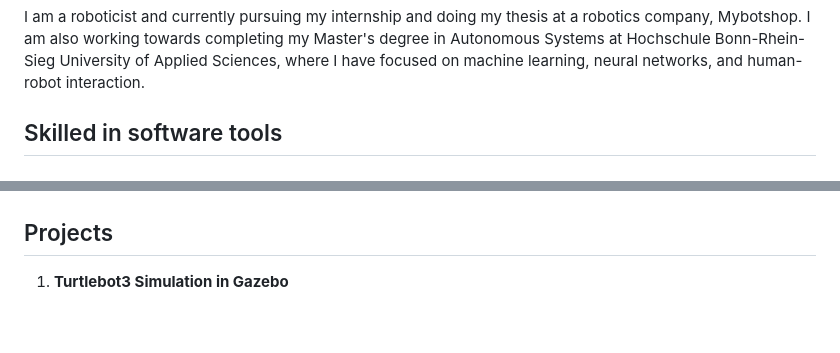
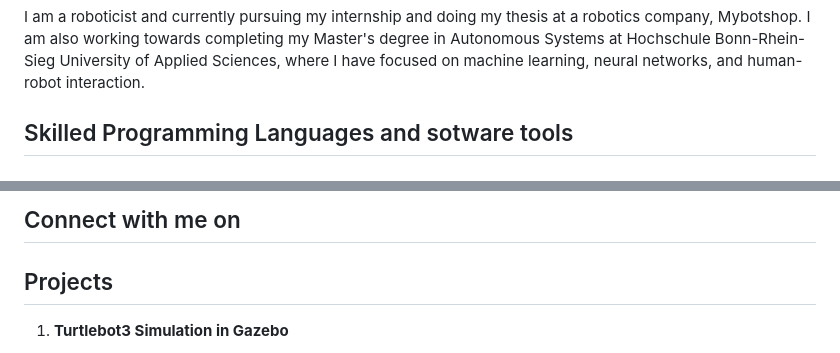
Before and after one commit to engrosamaali91/engrosamaali91, a Markdown page: README.md, 2 parts joined by grey strips. Drawn GitHub-style; blank space fills up the shorter version.

```diff
--- a/README.md
+++ b/README.md
@@ -6,7 +6,7 @@
 
 ###
 
-<h2 align="left">Skilled in software tools</h2>
+<h2 align="left">Skilled Programming Languages and sotware tools</h2>
 
 ###
 
@@ -50,7 +50,9 @@
 
 ###
 
-###
+<h2 align="left">Connect with me on</h2>
+
+
 ## Projects
 
 1. **Turtlebot3 Simulation in Gazebo**
```
Also changed, not shown: other parts of README.md (+23 -12 lines).
